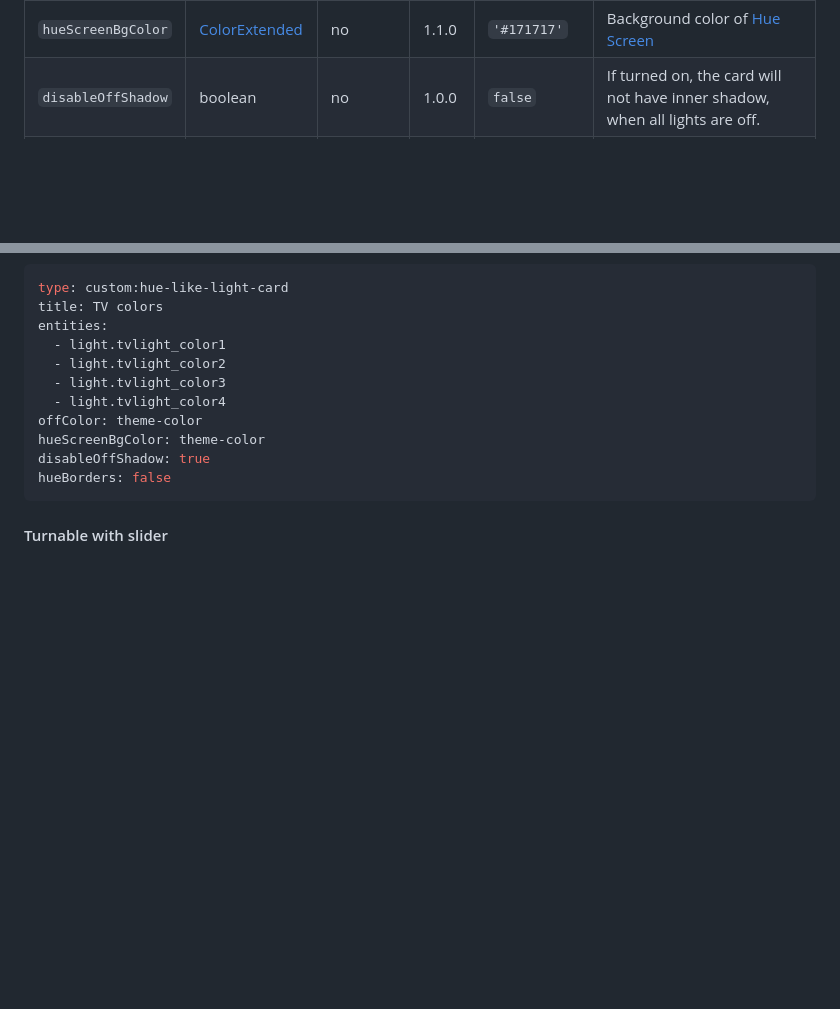
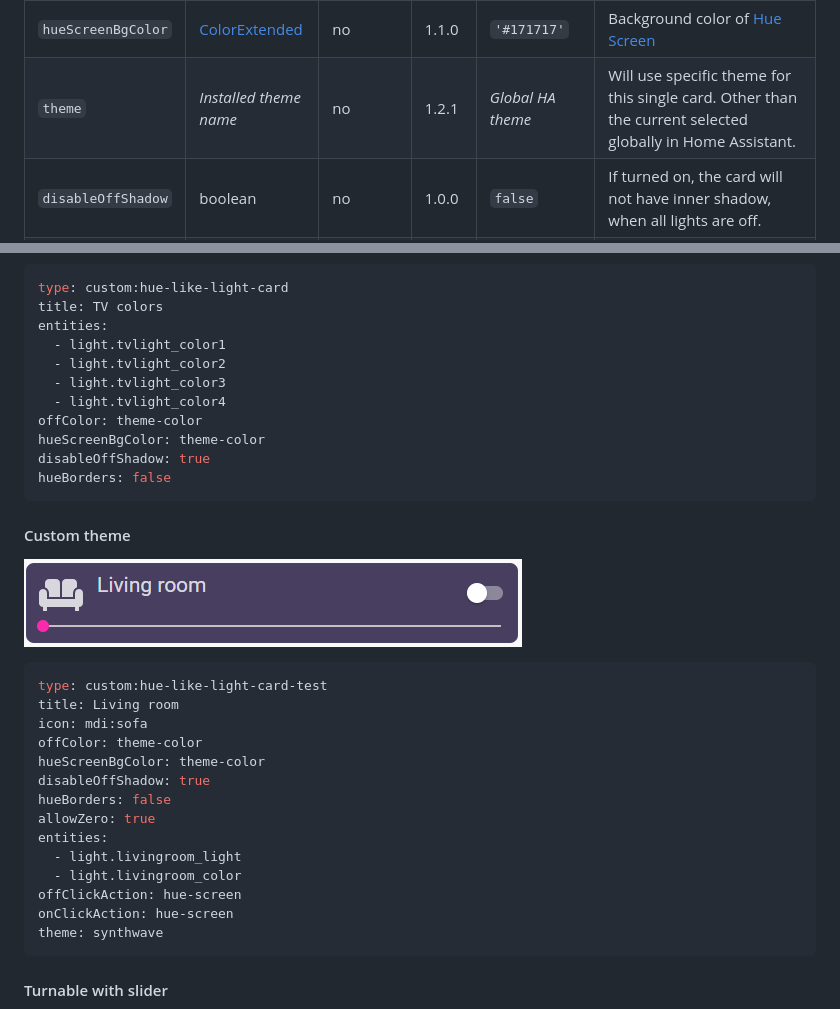
Before and after one commit to Gh61/lovelace-hue-like-light-card, a Markdown page: README.md, 2 parts joined by grey strips. Rendered like a GitHub page; pictures changed too: doc/screen8.png (added); blank space fills up the shorter version.

Commit message:
Themes, themes, themes - Added option to set specific theme for control - faster responses on config changes - refactoring of theme color usages + small improvements

````diff
--- a/README.md
+++ b/README.md
@@ -170,6 +170,14 @@ For more options see [Configuration](#configuration) or let yourself inspire in
     <td>
       Background color of <a href="#hue-screen">Hue Screen</a>
     </td>
+  </tr>
+  <tr>
+    <td><code>theme</code></td>
+    <td><i>Installed theme name</i></td>
+    <td>no</td>
+    <td>1.2.1</td>
+    <td><i>Global HA theme</i></td>
+    <td>Will use specific theme for this single card. Other than the current selected globally in Home Assistant.</td>
   </tr>
   <tr>
     <td><code>disableOffShadow</code></td>
@@ -571,6 +579,25 @@ disableOffShadow: true
 hueBorders: false
 ```
 
+#### Custom theme
+![Screen8](/doc/screen8.png)
+```yaml
+type: custom:hue-like-light-card-test
+title: Living room
+icon: mdi:sofa
+offColor: theme-color
+hueScreenBgColor: theme-color
+disableOffShadow: true
+hueBorders: false
+allowZero: true
+entities:
+  - light.livingroom_light
+  - light.livingroom_color
+offClickAction: hue-screen
+onClickAction: hue-screen
+theme: synthwave
+```
+
 #### Turnable with slider
 ![Screen5](/doc/screen5.png)
 ```yaml
````
Also changed, not shown: 8 other files.
